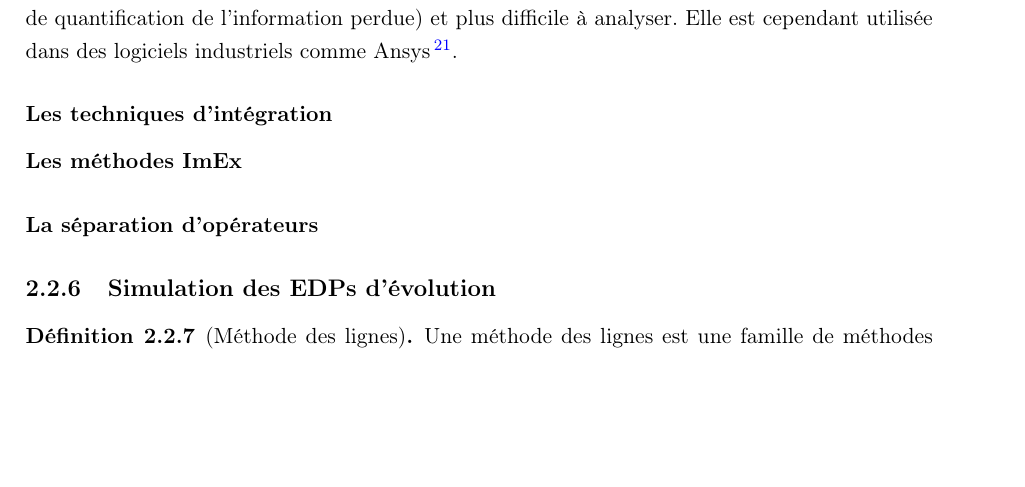
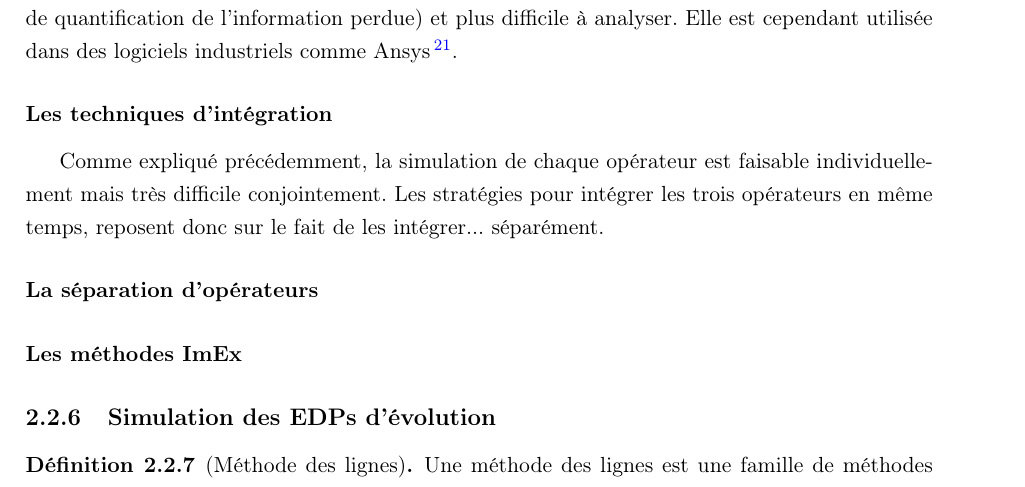
Before and after one commit to Ocelot-Pale/rapport_PFE, a LaTeX thesis (main.tex, which reads chapitres/3_travail/2_technique/3_adv_diff_reac.tex): part of page 21 of 25, cut so that both start at the same text, the shorter picture padded with empty space. Compiled offline with pdfLaTeX.

Commit message:
introduciton aux stratégies d'intégration pour les équations adv-diff-reac 1/?

```diff
--- a/chapitres/3_travail/2_technique/3_adv_diff_reac.tex
+++ b/chapitres/3_travail/2_technique/3_adv_diff_reac.tex
@@ -102,5 +102,7 @@ Les équations d'advection, diffusion, réaction modélisent donc ces trois phé
         % AFAIRE : ajouter une ref pour les adaptations basées sur les gradients, une justification sur le caratère moins facile a analyser et éventuellement d'autres méthodes de raffinement.
 
     \subsubsection{Les techniques d'intégration}
+        Comme expliqué précédemment, la simulation de chaque opérateur est faisable individuellement mais très difficile conjointement.
+        Les stratégies pour intégrer les trois opérateurs en même temps, reposent donc sur le fait de les intégrer... séparément.
+        \paragraph{La séparation d'opérateurs}
         \paragraph{Les méthodes ImEx}
-        \paragraph{La séparation d'opérateurs}
```
